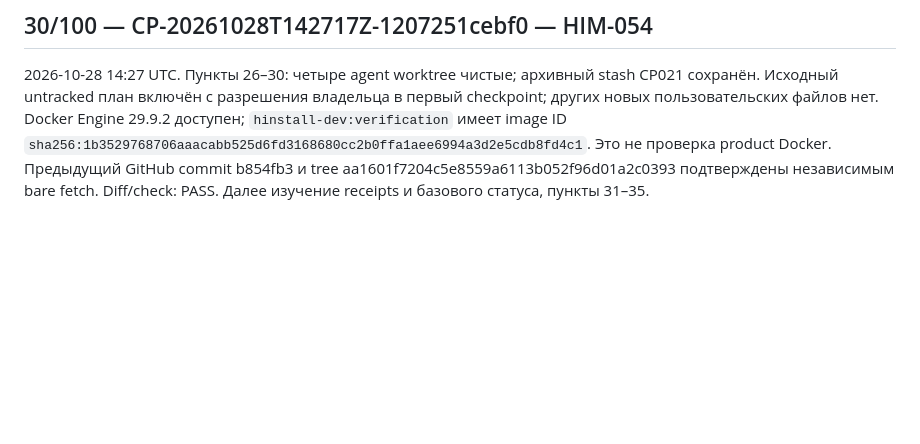
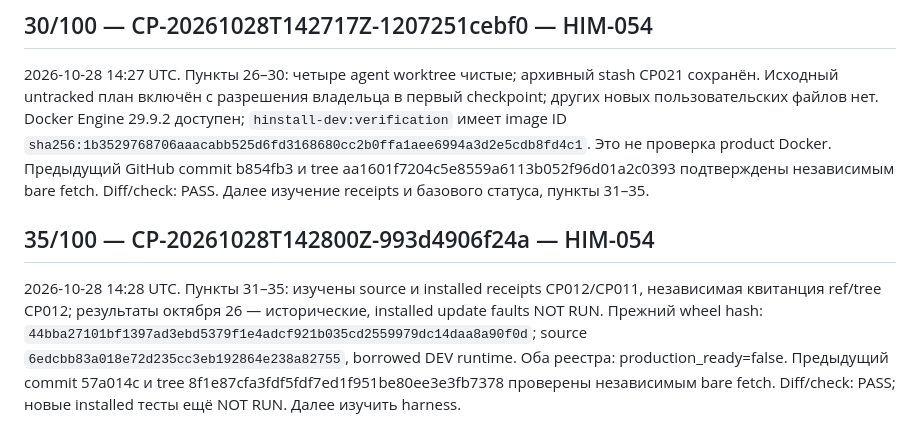
Before and after one commit to HomenSAI/homensai-install-modull, a Markdown page: docs/TERRA61_2H_PROGRESS_RU.md, the part around the change. Rendered like a GitHub page; blank space fills up the shorter version.

Commit message:
Сверить исторические доказательства update
Task-ID: HIM-054
Checkpoint-ID: CP-20261028T142800Z-993d4906f24a

```diff
--- a/docs/TERRA61_2H_PROGRESS_RU.md
+++ b/docs/TERRA61_2H_PROGRESS_RU.md
@@ -69,3 +69,14 @@ Docker Engine 29.9.2 доступен; `hinstall-dev:verification` имеет im
 Это не проверка product Docker. Предыдущий GitHub commit b854fb3 и tree
 aa1601f7204c5e8559a6113b052f96d01a2c0393 подтверждены независимым bare fetch.
 Diff/check: PASS. Далее изучение receipts и базового статуса, пункты 31–35.
+
+## 35/100 — CP-20261028T142800Z-993d4906f24a — HIM-054
+
+2026-10-28 14:28 UTC. Пункты 31–35: изучены source и installed receipts
+CP012/CP011, независимая квитанция ref/tree CP012; результаты октября 26 —
+исторические, installed update faults NOT RUN. Прежний wheel hash:
+`44bba27101bf1397ad3ebd5379f1e4adcf921b035cd2559979dc14daa8a90f0d`;
+source `6edcbb83a018e72d235cc3eb192864e238a82755`, borrowed DEV runtime.
+Оба реестра: production_ready=false. Предыдущий commit 57a014c и tree
+8f1e87cfa3fdf5fdf7ed1f951be80ee3e3fb7378 проверены независимым bare fetch.
+Diff/check: PASS; новые installed тесты ещё NOT RUN. Далее изучить harness.
```
